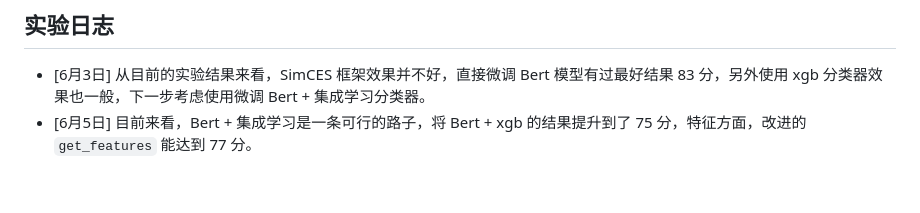
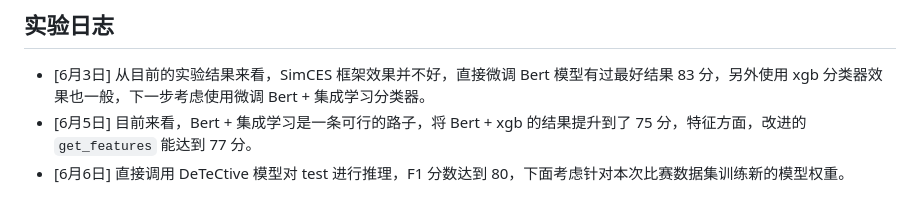
Before and after one commit to PaPa-jun/CCKS2025, a Markdown page: README.md, the part around one of its changes. GitHub-like rendering.

Commit message:
update log.

```diff
--- a/README.md
+++ b/README.md
@@ -107,3 +110,4 @@ TFIA（Training-Free Incremental Adaptation）是 DeTeCtive 的关键创新之
 
 - [6月3日] 从目前的实验结果来看，SimCES 框架效果并不好，直接微调 Bert 模型有过最好结果 83 分，另外使用 xgb 分类器效果也一般，下一步考虑使用微调 Bert + 集成学习分类器。
 - [6月5日] 目前来看，Bert + 集成学习是一条可行的路子，将 Bert + xgb 的结果提升到了 75 分，特征方面，改进的 `get_features` 能达到 77 分。
+- [6月6日] 直接调用 DeTeCtive 模型对 test 进行推理，F1 分数达到 80，下面考虑针对本次比赛数据集训练新的模型权重。
```
Also changed, not shown: other parts of README.md (+7 -4 lines).
